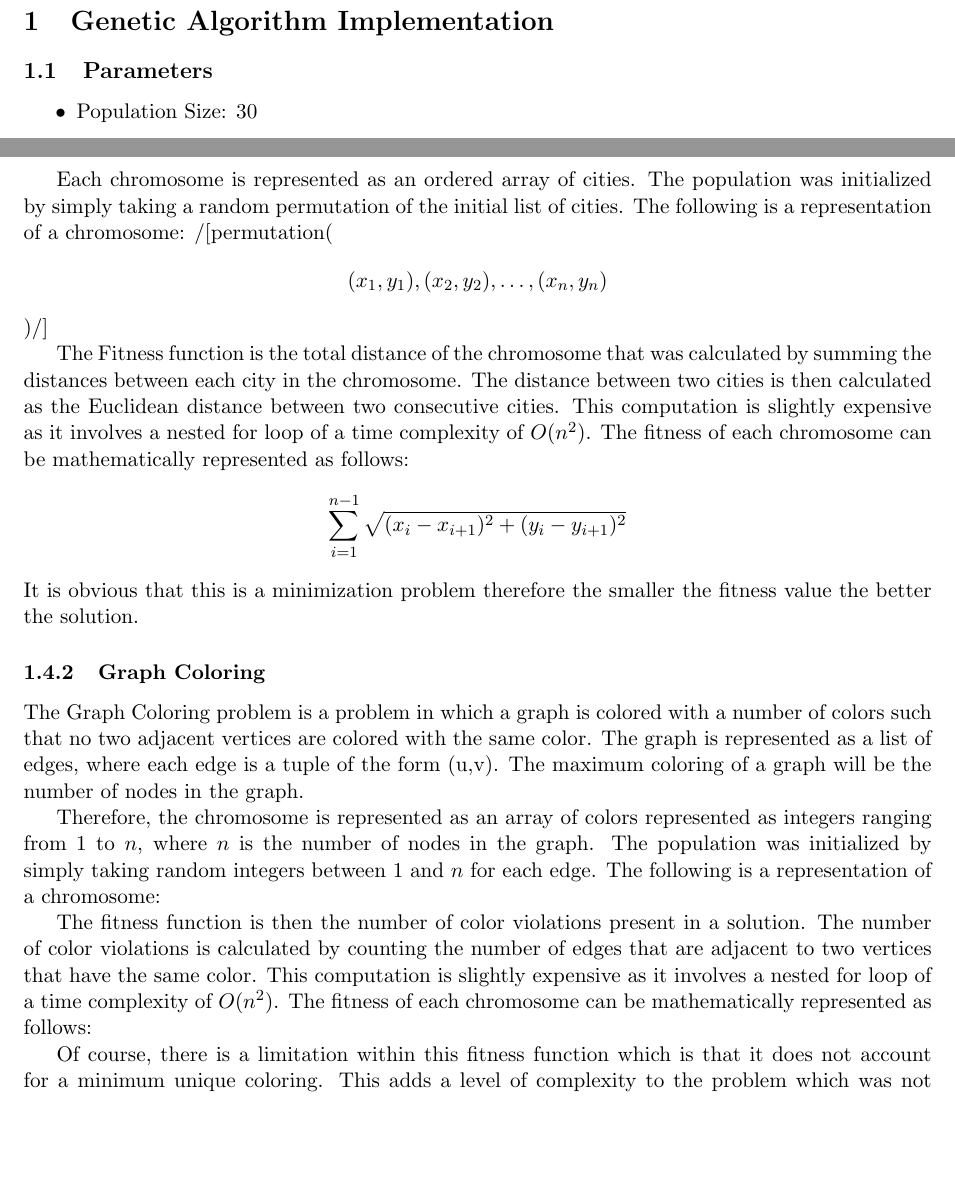
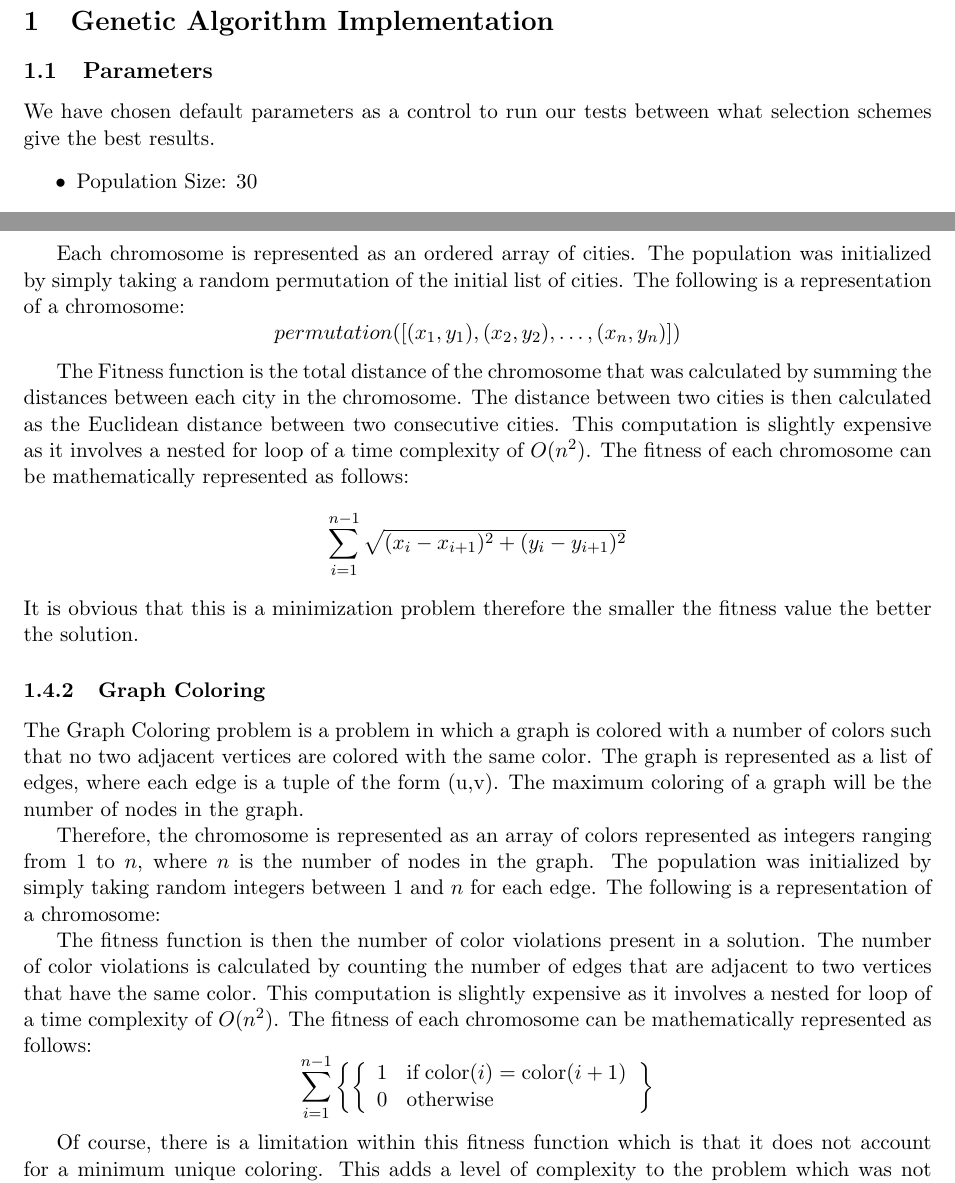
Before and after one commit to hurryingauto3/Computational-Intelligence, a LaTeX problem sheet (Homework1/report/report.tex): two parts of pages 4 and 5 of 21, joined at a grey line, cut so that both start at the same text, the shorter picture padded with empty space. Compiled offline with pdfLaTeX.

Commit message:
updates to report

```diff
--- a/Homework1/report/report.tex
+++ b/Homework1/report/report.tex
@@ -2,7 +2,7 @@
 
 \input{usepackages}
 \input{page_margin}
-
+\usepackage{amsthm}
 \begin{document}
 
 \title{\large Course CS-451: Computational Intelligence\\[0.5cm]
@@ -30,6 +30,7 @@
 
 \section{Genetic Algorithm Implementation}
 \subsection{Parameters}
+We have chosen default parameters as a control to run our tests between what selection schemes give the best results.
 \begin{itemize}
     \item Population Size: $30$
     \item OffSpring per Generation: $10$
@@ -56,7 +57,7 @@ The Travelling Salesman Problem (TSP) is a problem in which a salesman has to vi
 To make implementation easier we removed the last restriction of the returning to the same city. The cities are represented as a list of coordinates, where each coordinate is a tuple of the form (x,y).
 
 Each chromosome is represented as an ordered array of cities. The population was initialized by simply taking a random permutation of the initial list of cities. The following is a representation of a chromosome:
-/[permutation(\[(x_1, y_1), (x_2,y_2), \dots, (x_n, y_n)\])/]
+$$permutation([(x_1, y_1), (x_2,y_2), \dots, (x_n, y_n)])$$
 
 The Fitness function is the total distance of the chromosome that was calculated by summing the distances between each city in the chromosome. The distance between two cities is then calculated as the Euclidean distance between two consecutive cities. This computation is slightly expensive as it involves a nested for loop of a time complexity of $O(n^2)$. The fitness of each chromosome can be mathematically represented as follows:
 $$\sum_{i=1}^{n-1} \sqrt{(x_i - x_{i+1})^2 + (y_i - y_{i+1})^2}$$
@@ -69,7 +70,7 @@ Therefore, the chromosome is represented as an array of colors represented as in
 % $$random(1,n), random(1,n), \dots, random(1,n)$$
 
 The fitness function is then the number of color violations present in a solution. The number of color violations is calculated by counting the number of edges that are adjacent to two vertices that have the same color. This computation is slightly expensive as it involves a nested for loop of a time complexity of $O(n^2)$. The fitness of each chromosome can be mathematically represented as follows:
-% $$\sum_{i=1}^{n-1} \sum_{j=1}^{n-1} \left\{ \left\{ \begin{array}{ll} 1 & \text{if} \; \text{color}(i) = \text{color}(j) \\ 0 & \text{otherwise} \end{array} \right. \right\} \left\}$$
+$$\sum_{i=1}^{n-1} \left\{ \left\{ \begin{array}{ll} 1 & \text{if} \; \text{color}(i) = \text{color}(i+1) \\ 0 & \text{otherwise} \end{array} \right. \right\}$$
 
 Of course, there is a limitation within this fitness function which is that it does not account for a minimum unique coloring. This adds a level of complexity to the problem which was not implemented for the scope of this assignment. It is obvious that the lower the number of edge violations the better the solution, therefore this is a minimization problem.
 \subsubsection{Knapsack}
```
